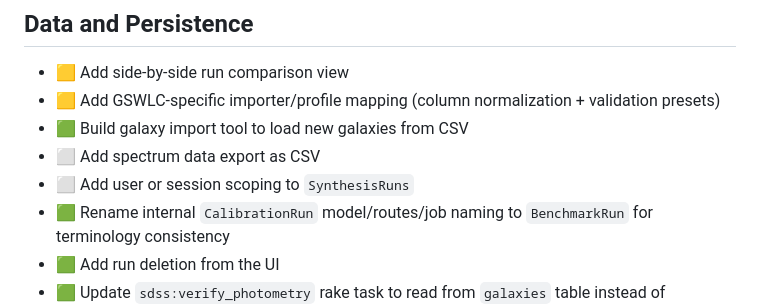
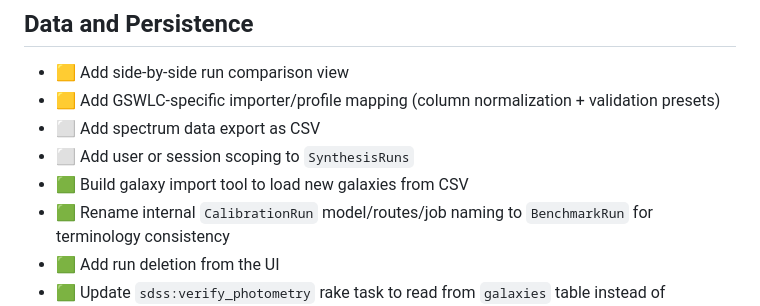
Before and after one commit to unixneo/stellar_pop, a Markdown page: TODO.md, the part around the change. Drawn GitHub-style.

Commit message:
TODO: regroup Data and Persistence items by color priority

```diff
--- a/TODO.md
+++ b/TODO.md
@@ -35,9 +35,9 @@ Legend: 🟩 Done, 🟨 Pending, 🟥 Critical Pending, 🟦 Critical: SDSS Offl
 
 - 🟨 Add side-by-side run comparison view
 - 🟨 Add GSWLC-specific importer/profile mapping (column normalization + validation presets)
-- 🟩 Build galaxy import tool to load new galaxies from CSV
 - ⬜ Add spectrum data export as CSV
 - ⬜ Add user or session scoping to `SynthesisRuns`
+- 🟩 Build galaxy import tool to load new galaxies from CSV
 - 🟩 Rename internal `CalibrationRun` model/routes/job naming to `BenchmarkRun` for terminology consistency
 - 🟩 Add run deletion from the UI
 - 🟩 Update `sdss:verify_photometry` rake task to read from `galaxies` table instead of `lib/data/sdss/photometry.csv` (then `photometry.csv` becomes archival only)
```
